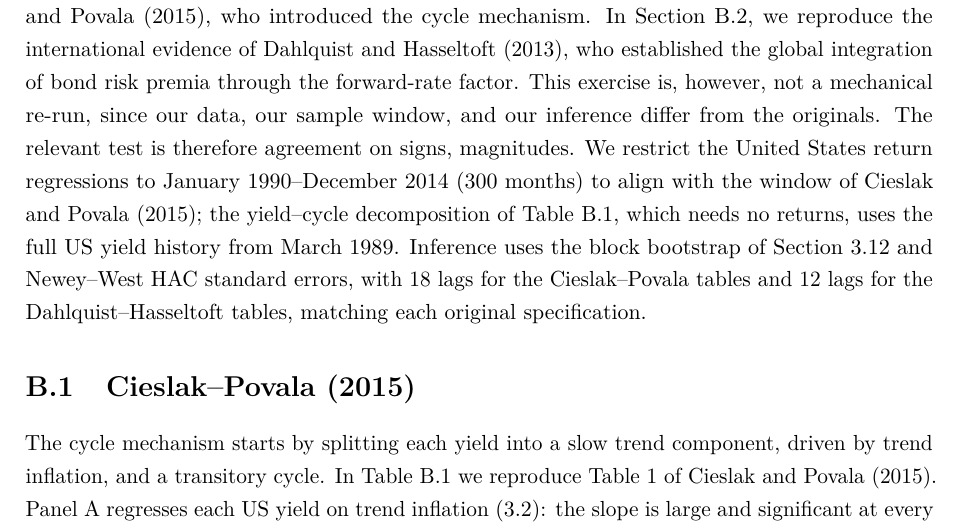
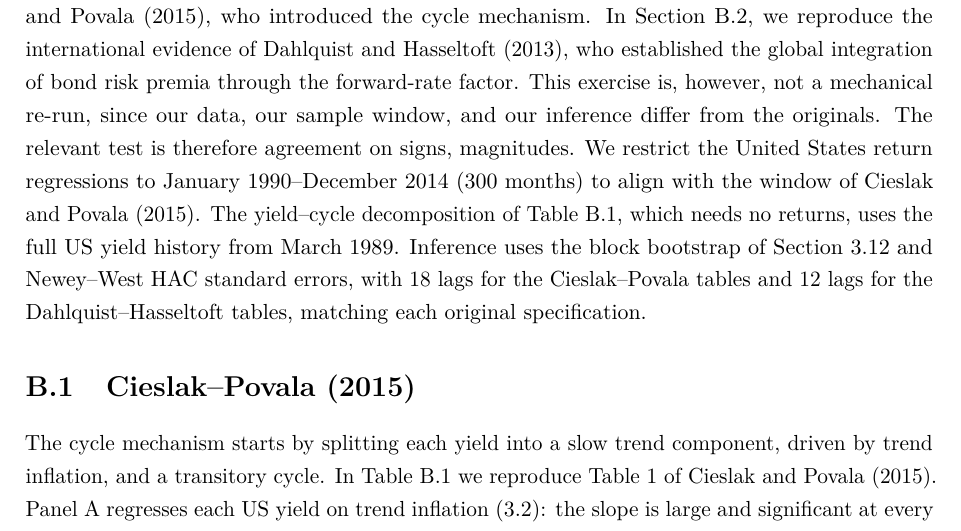
Before and after one commit to jan-writes-codes/master_thesis, a LaTeX thesis (thesis/main.tex, which reads thesis/chapters/06_replication.tex): part of page 73 of 82, cut so that both start at the same text. Compiled offline with pdfLaTeX.

Commit message:
Update 06_replication.tex

```diff
--- a/thesis/chapters/06_replication.tex
+++ b/thesis/chapters/06_replication.tex
@@ -18,7 +18,7 @@ through the forward-rate factor. This exercise is, however, not a mechanical
 re-run, since our data, our sample window, and our inference differ from the
 originals. The relevant test is therefore agreement on signs, magnitudes. We restrict the United States return regressions to January
 1990--December 2014 ($300$ months) to align with the window of
-\citet{cieslak2015}; the yield--cycle decomposition of \Cref{tab:cp-t1}, which
+\citet{cieslak2015}. The yield--cycle decomposition of \Cref{tab:cp-t1}, which
 needs no returns, uses the full US yield history from March 1989. Inference uses the block bootstrap of
 \Cref{sec:meth-inference} and Newey--West HAC standard errors, with $18$ lags
 for the Cieslak--Povala tables and $12$ lags for the Dahlquist--Hasseltoft
```
